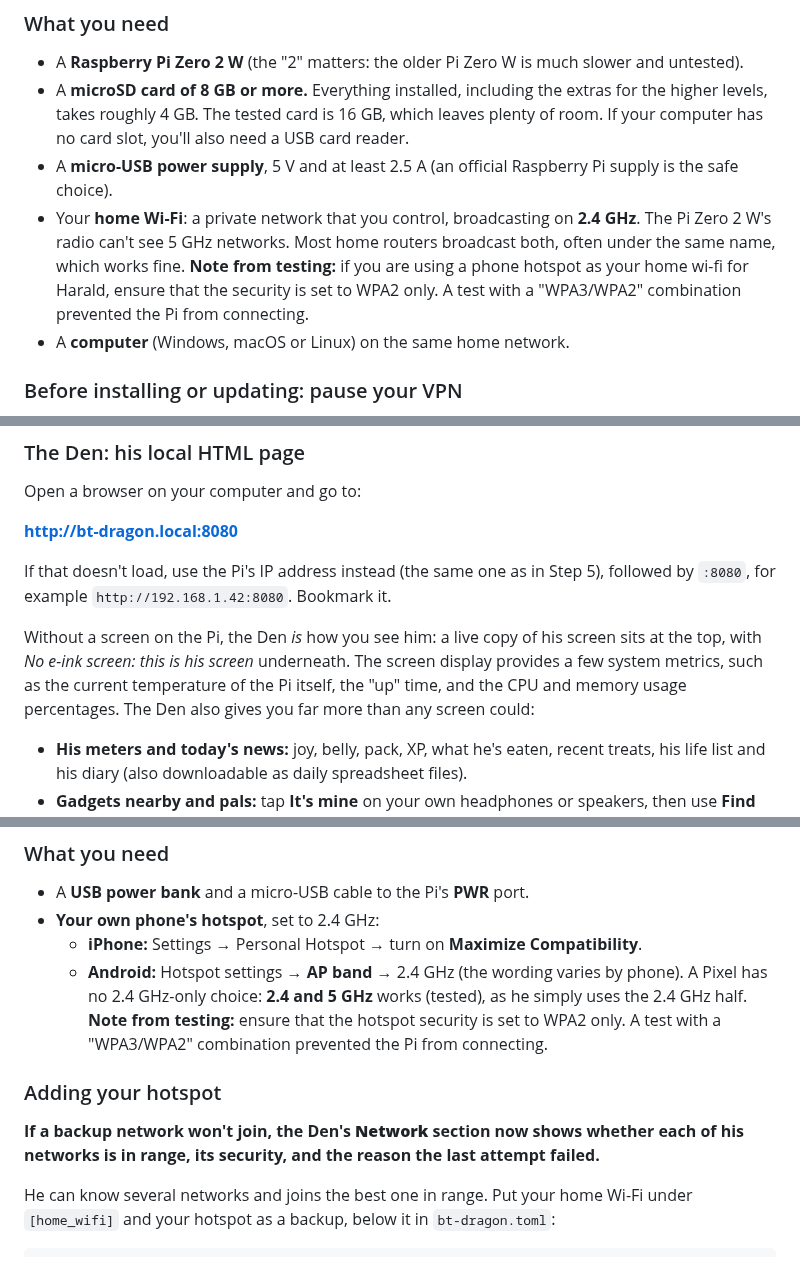
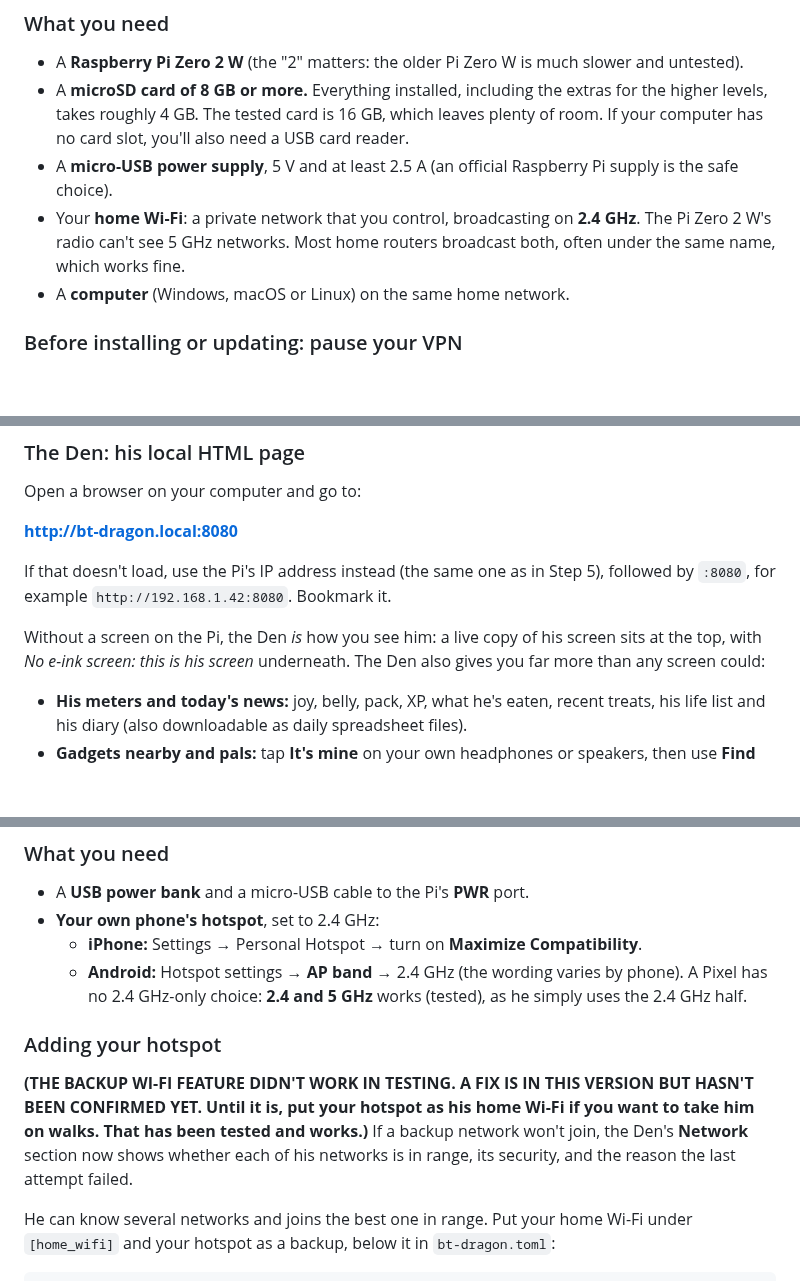
Before and after one commit to sauvryn/BT-dragon, a Markdown page: README.md, 3 parts joined by grey strips. Rendered like a GitHub page; blank space fills up the shorter version.

```diff
--- a/README.md
+++ b/README.md
@@ -90,7 +90,7 @@ What he can't do yet: anything that needs to know where he is (walks, wardriving
 - A **Raspberry Pi Zero 2 W** (the "2" matters: the older Pi Zero W is much slower and untested).
 - A **microSD card of 8 GB or more.** Everything installed, including the extras for the higher levels, takes roughly 4 GB. The tested card is 16 GB, which leaves plenty of room. If your computer has no card slot, you'll also need a USB card reader.
 - A **micro-USB power supply**, 5 V and at least 2.5 A (an official Raspberry Pi supply is the safe choice).
-- Your **home Wi-Fi**: a private network that you control, broadcasting on **2.4 GHz**. The Pi Zero 2 W's radio can't see 5 GHz networks. Most home routers broadcast both, often under the same name, which works fine. **Note from testing:** if you are using a phone hotspot as your home wi-fi for Harald, ensure that the security is set to WPA2 only. A test with a "WPA3/WPA2" combination prevented the Pi from connecting.
+- Your **home Wi-Fi**: a private network that you control, broadcasting on **2.4 GHz**. The Pi Zero 2 W's radio can't see 5 GHz networks. Most home routers broadcast both, often under the same name, which works fine.
 - A **computer** (Windows, macOS or Linux) on the same home network.
 
 ### Before installing or updating: pause your VPN
@@ -166,7 +166,7 @@ Open a browser on your computer and go to:
 
 If that doesn't load, use the Pi's IP address instead (the same one as in Step 5), followed by `:8080`, for example `http://192.168.1.42:8080`. Bookmark it.
 
-Without a screen on the Pi, the Den *is* how you see him: a live copy of his screen sits at the top, with *No e-ink screen: this is his screen* underneath. The screen display provides a few system metrics, such as the current temperature of the Pi itself, the "up" time, and the CPU and memory usage percentages. The Den also gives you far more than any screen could:
+Without a screen on the Pi, the Den *is* how you see him: a live copy of his screen sits at the top, with *No e-ink screen: this is his screen* underneath. The Den also gives you far more than any screen could:
 
 - **His meters and today's news:** joy, belly, pack, XP, what he's eaten, recent treats, his life list and his diary (also downloadable as daily spreadsheet files).
 - **Gadgets nearby and pals:** tap **It's mine** on your own headphones or speakers, then use **Find my pals** to track them down. **Search for my gadgets** finds classic-Bluetooth gadgets in pairing mode.
@@ -339,11 +340,11 @@ Take him with you: a **USB power bank** for power, and **your smartphone's hotsp
 - A **USB power bank** and a micro-USB cable to the Pi's **PWR** port.
 - **Your own phone's hotspot**, set to 2.4 GHz:
   - **iPhone:** Settings → Personal Hotspot → turn on **Maximize Compatibility**.
-  - **Android:** Hotspot settings → **AP band** → 2.4 GHz (the wording varies by phone). A Pixel has no 2.4 GHz-only choice: **2.4 and 5 GHz** works (tested), as he simply uses the 2.4 GHz half. **Note from testing:** ensure that the hotspot security is set to WPA2 only. A test with a "WPA3/WPA2" combination prevented the Pi from connecting.
+  - **Android:** Hotspot settings → **AP band** → 2.4 GHz (the wording varies by phone). A Pixel has no 2.4 GHz-only choice: **2.4 and 5 GHz** works (tested), as he simply uses the 2.4 GHz half.
 
 ### Adding your hotspot
 
-**If a backup network won't join, the Den's **Network** section now shows whether each of his networks is in range, its security, and the reason the last attempt failed.**
+**(THE BACKUP WI-FI FEATURE DIDN'T WORK IN TESTING. A FIX IS IN THIS VERSION BUT HASN'T BEEN CONFIRMED YET. Until it is, put your hotspot as his home Wi-Fi if you want to take him on walks. That has been tested and works.)** If a backup network won't join, the Den's **Network** section now shows whether each of his networks is in range, its security, and the reason the last attempt failed.
 
 He can know several networks and joins the best one in range. Put your home Wi-Fi under `[home_wifi]` and your hotspot as a backup, below it in `bt-dragon.toml`:
 
```
Also changed, not shown: other parts of README.md (+14 -12 lines), docs/sleep-screens.png.
